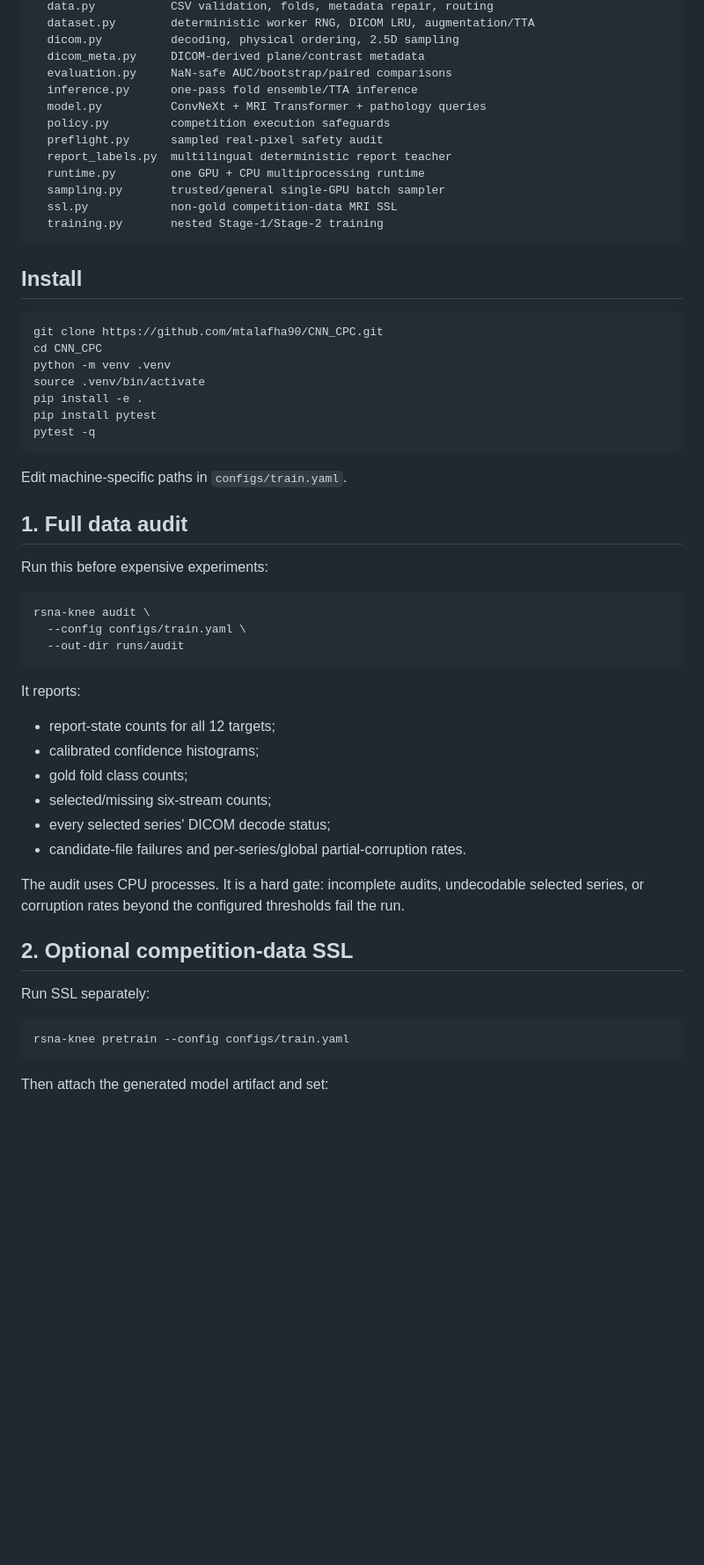
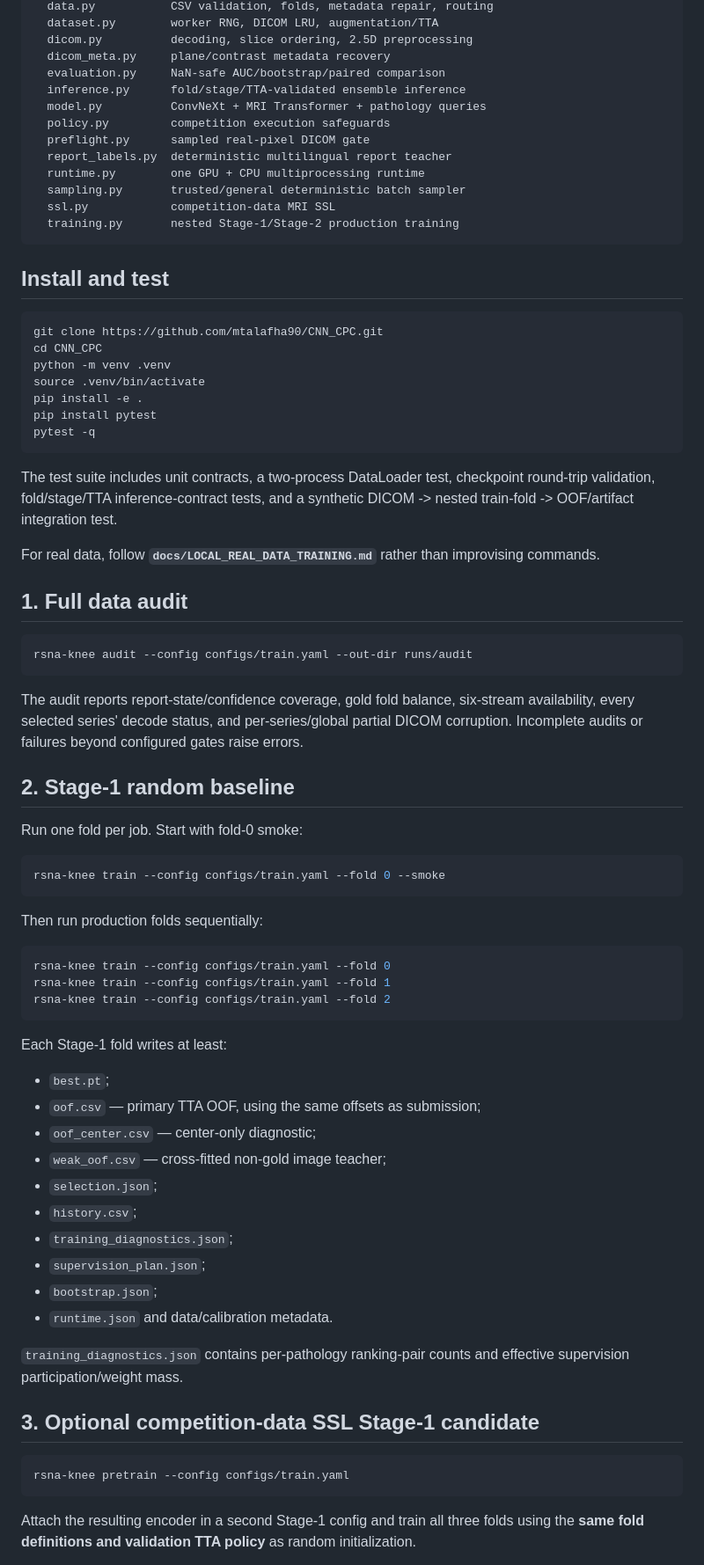
Before and after one commit to mtalafha90/CNN_CPC, a Markdown page: README.md, the part around one of its changes. Shown at 88% size. GitHub-like rendering; blank space fills up the shorter version.

````diff
--- a/README.md
+++ b/README.md
@@ -77,20 +91,20 @@ src/rsna_knee/
   data.py           CSV validation, folds, metadata repair, routing
-  dataset.py        deterministic worker RNG, DICOM LRU, augmentation/TTA
-  dicom.py          decoding, physical ordering, 2.5D sampling
-  dicom_meta.py     DICOM-derived plane/contrast metadata
-  evaluation.py     NaN-safe AUC/bootstrap/paired comparisons
-  inference.py      one-pass fold ensemble/TTA inference
+  dataset.py        worker RNG, DICOM LRU, augmentation/TTA
+  dicom.py          decoding, slice ordering, 2.5D preprocessing
+  dicom_meta.py     plane/contrast metadata recovery
+  evaluation.py     NaN-safe AUC/bootstrap/paired comparison
+  inference.py      fold/stage/TTA-validated ensemble inference
   model.py          ConvNeXt + MRI Transformer + pathology queries
   policy.py         competition execution safeguards
-  preflight.py      sampled real-pixel safety audit
-  report_labels.py  multilingual deterministic report teacher
+  preflight.py      sampled real-pixel DICOM gate
+  report_labels.py  deterministic multilingual report teacher
   runtime.py        one GPU + CPU multiprocessing runtime
-  sampling.py       trusted/general single-GPU batch sampler
-  ssl.py            non-gold competition-data MRI SSL
-  training.py       nested Stage-1/Stage-2 training
+  sampling.py       trusted/general deterministic batch sampler
+  ssl.py            competition-data MRI SSL
+  training.py       nested Stage-1/Stage-2 production training
 ```
 
-## Install
+## Install and test
 
 ```bash
 git clone https://github.com/mtalafha90/CNN_CPC.git
@@ -102,36 +116,54 @@ pip install pytest
 pytest -q
 ```
 
-Edit machine-specific paths in `configs/train.yaml`.
+The test suite includes unit contracts, a two-process DataLoader test, checkpoint round-trip validation, fold/stage/TTA inference-contract tests, and a synthetic DICOM -> nested train-fold -> OOF/artifact integration test.
+
+For real data, follow **`docs/LOCAL_REAL_DATA_TRAINING.md`** rather than improvising commands.
 
 ## 1. Full data audit
 
-Run this before expensive experiments:
+```bash
+rsna-knee audit --config configs/train.yaml --out-dir runs/audit
+```
+
+The audit reports report-state/confidence coverage, gold fold balance, six-stream availability, every selected series' decode status, and per-series/global partial DICOM corruption. Incomplete audits or failures beyond configured gates raise errors.
+
+## 2. Stage-1 random baseline
+
+Run one fold per job. Start with fold-0 smoke:
 
 ```bash
-rsna-knee audit \
-  --config configs/train.yaml \
-  --out-dir runs/audit
+rsna-knee train --config configs/train.yaml --fold 0 --smoke
 ```
 
-It reports:
+Then run production folds sequentially:
 
-- report-state counts for all 12 targets;
-- calibrated confidence histograms;
-- gold fold class counts;
-- selected/missing six-stream counts;
-- every selected series' DICOM decode status;
-- candidate-file failures and per-series/global partial-corruption rates.
+```bash
+rsna-knee train --config configs/train.yaml --fold 0
+rsna-knee train --config configs/train.yaml --fold 1
+rsna-knee train --config configs/train.yaml --fold 2
+```
 
-The audit uses CPU processes. It is a hard gate: incomplete audits, undecodable selected series, or corruption rates beyond the configured thresholds fail the run.
+Each Stage-1 fold writes at least:
 
-## 2. Optional competition-data SSL
+- `best.pt`;
+- `oof.csv` — primary TTA OOF, using the same offsets as submission;
+- `oof_center.csv` — center-only diagnostic;
+- `weak_oof.csv` — cross-fitted non-gold image teacher;
+- `selection.json`;
+- `history.csv`;
+- `training_diagnostics.json`;
+- `supervision_plan.json`;
+- `bootstrap.json`;
+- `runtime.json` and data/calibration metadata.
 
-Run SSL separately:
+`training_diagnostics.json` contains per-pathology ranking-pair counts and effective supervision participation/weight mass.
+
+## 3. Optional competition-data SSL Stage-1 candidate
 
 ```bash
 rsna-knee pretrain --config configs/train.yaml
 ```
 
-Then attach the generated model artifact and set:
+Attach the resulting encoder in a second Stage-1 config and train all three folds using the **same fold definitions and validation TTA policy** as random initialization.
 
````
Also changed, not shown: other parts of README.md (+106 -111 lines).
